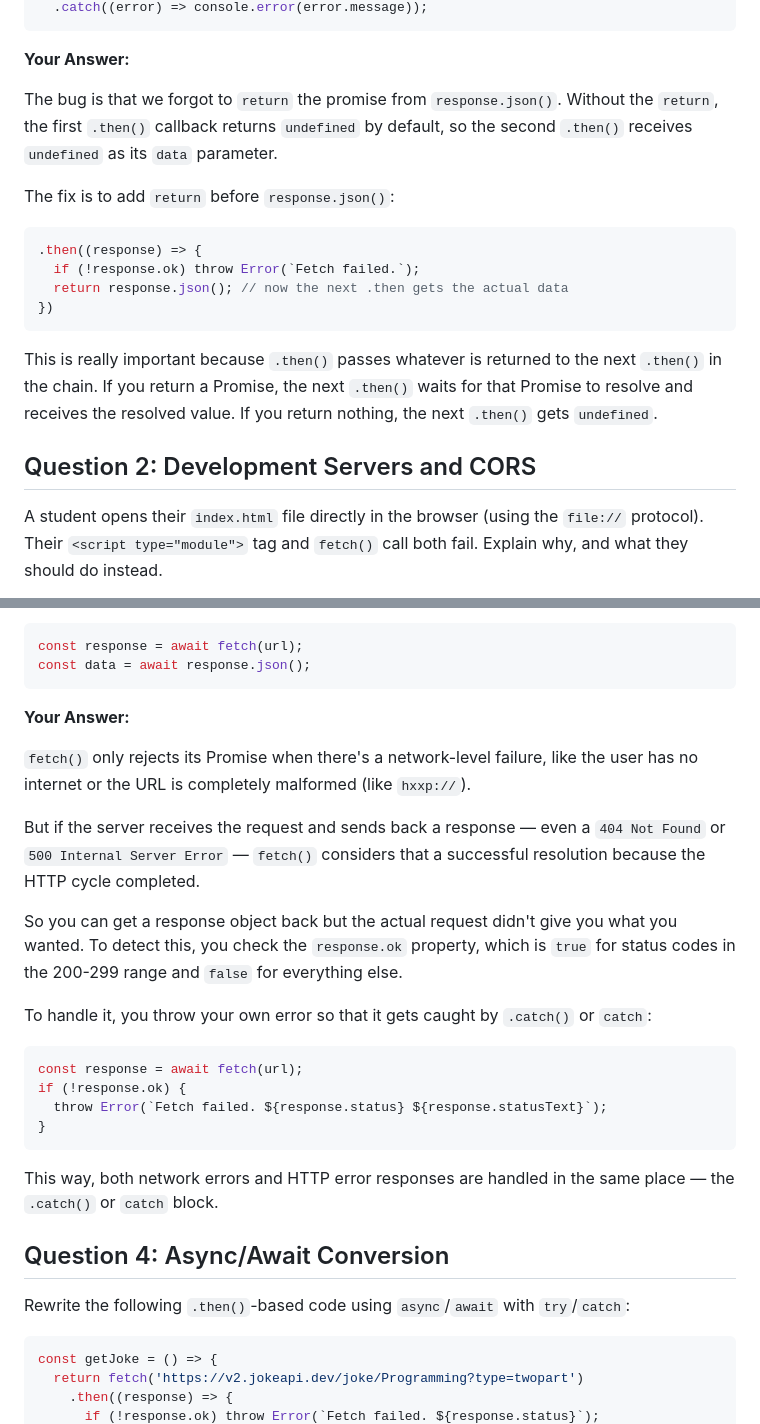
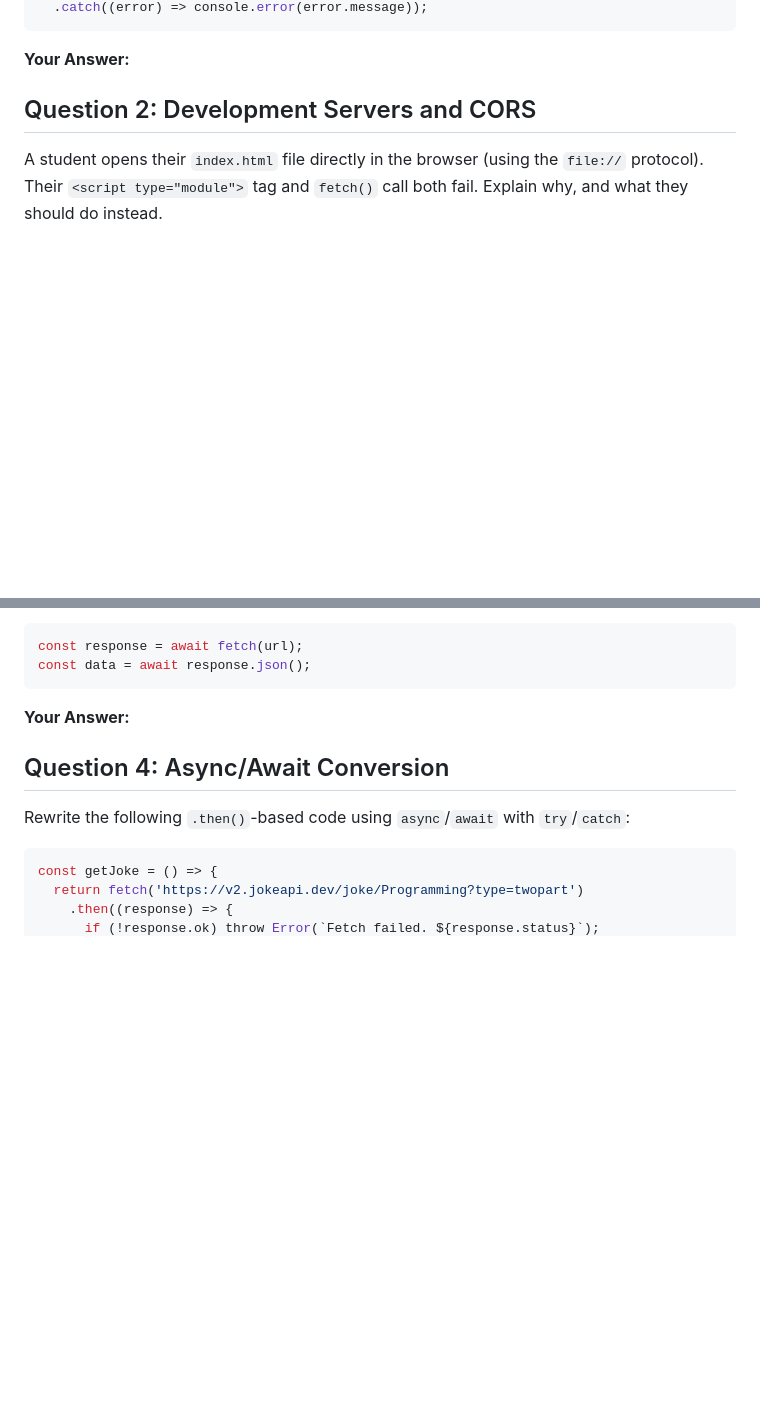
Before and after one commit to The-Marcy-Lab-School/swe-4-3-forms-and-fetch, a Markdown page: short-response.md, 2 parts joined by grey strips. Drawn GitHub-style; blank space fills up the shorter version.

````diff
--- a/short-response.md
+++ b/short-response.md
@@ -18,18 +18,6 @@ fetch('https://pokeapi.co/api/v2/pokemon/pikachu')
 
 **Your Answer:**
 
-The bug is that we forgot to `return` the promise from `response.json()`. Without the `return`, the first `.then()` callback returns `undefined` by default, so the second `.then()` receives `undefined` as its `data` parameter.
-
-The fix is to add `return` before `response.json()`:
-
-```js
-.then((response) => {
-  if (!response.ok) throw Error(`Fetch failed.`);
-  return response.json(); // now the next .then gets the actual data
-})
-```
-
-This is really important because `.then()` passes whatever is returned to the next `.then()` in the chain. If you return a Promise, the next `.then()` waits for that Promise to resolve and receives the resolved value. If you return nothing, the next `.then()` gets `undefined`.
 
 ## Question 2: Development Servers and CORS
 
@@ -57,22 +45,6 @@ const data = await response.json();
 
 **Your Answer:**
 
-`fetch()` only rejects its Promise when there's a network-level failure, like the user has no internet or the URL is completely malformed (like `hxxp://`).
-
-But if the server receives the request and sends back a response — even a `404 Not Found` or `500 Internal Server Error` — `fetch()` considers that a successful resolution because the HTTP cycle completed.
-
-So you can get a response object back but the actual request didn't give you what you wanted. To detect this, you check the `response.ok` property, which is `true` for status codes in the 200-299 range and `false` for everything else.
-
-To handle it, you throw your own error so that it gets caught by `.catch()` or `catch`:
-
-```js
-const response = await fetch(url);
-if (!response.ok) {
-  throw Error(`Fetch failed. ${response.status} ${response.statusText}`);
-}
-```
-
-This way, both network errors and HTTP error responses are handled in the same place — the `.catch()` or `catch` block.
 
 
 ## Question 4: Async/Await Conversion
````
Also changed, not shown: other parts of short-response.md (+0 -35 lines).
